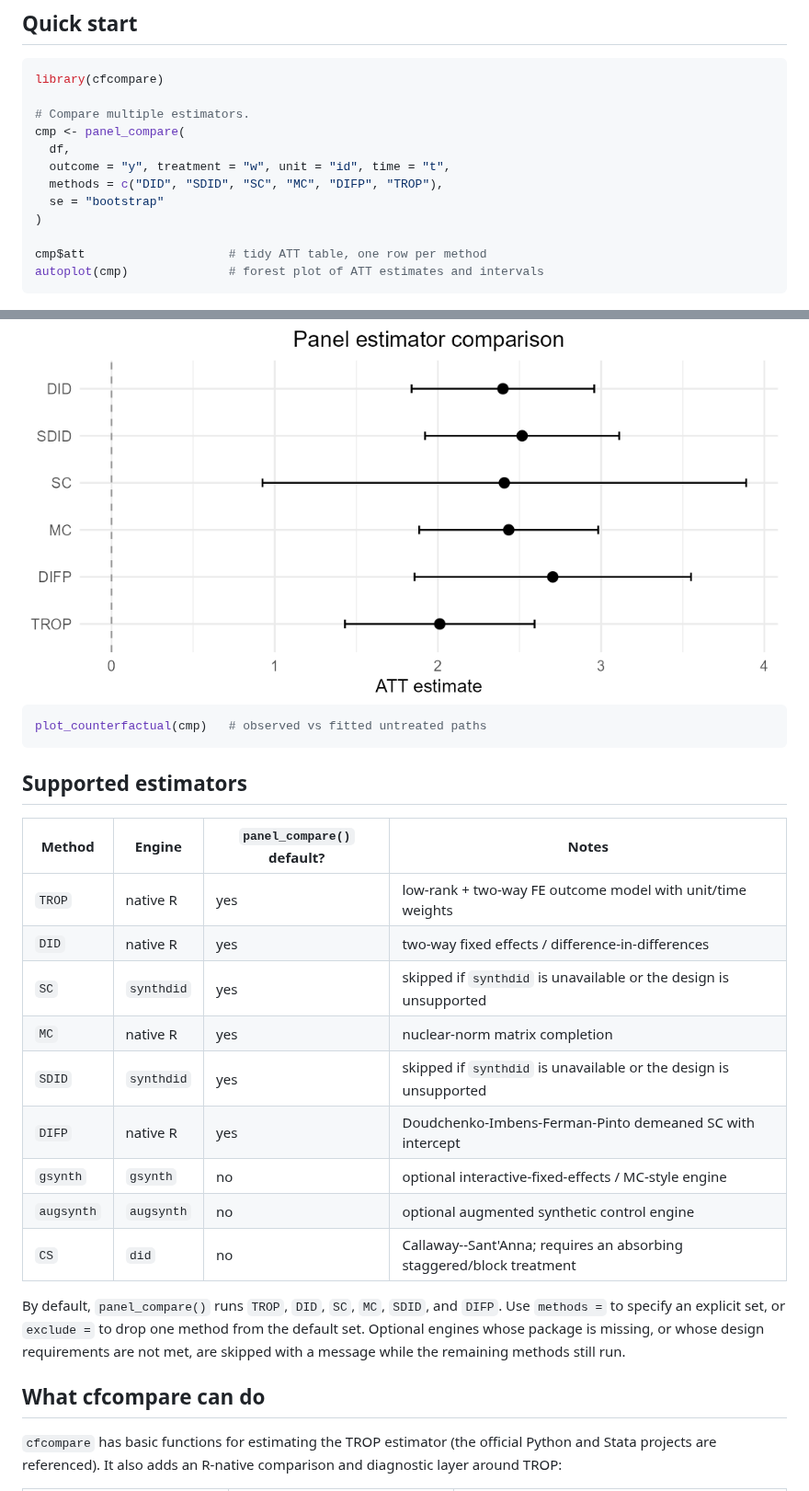
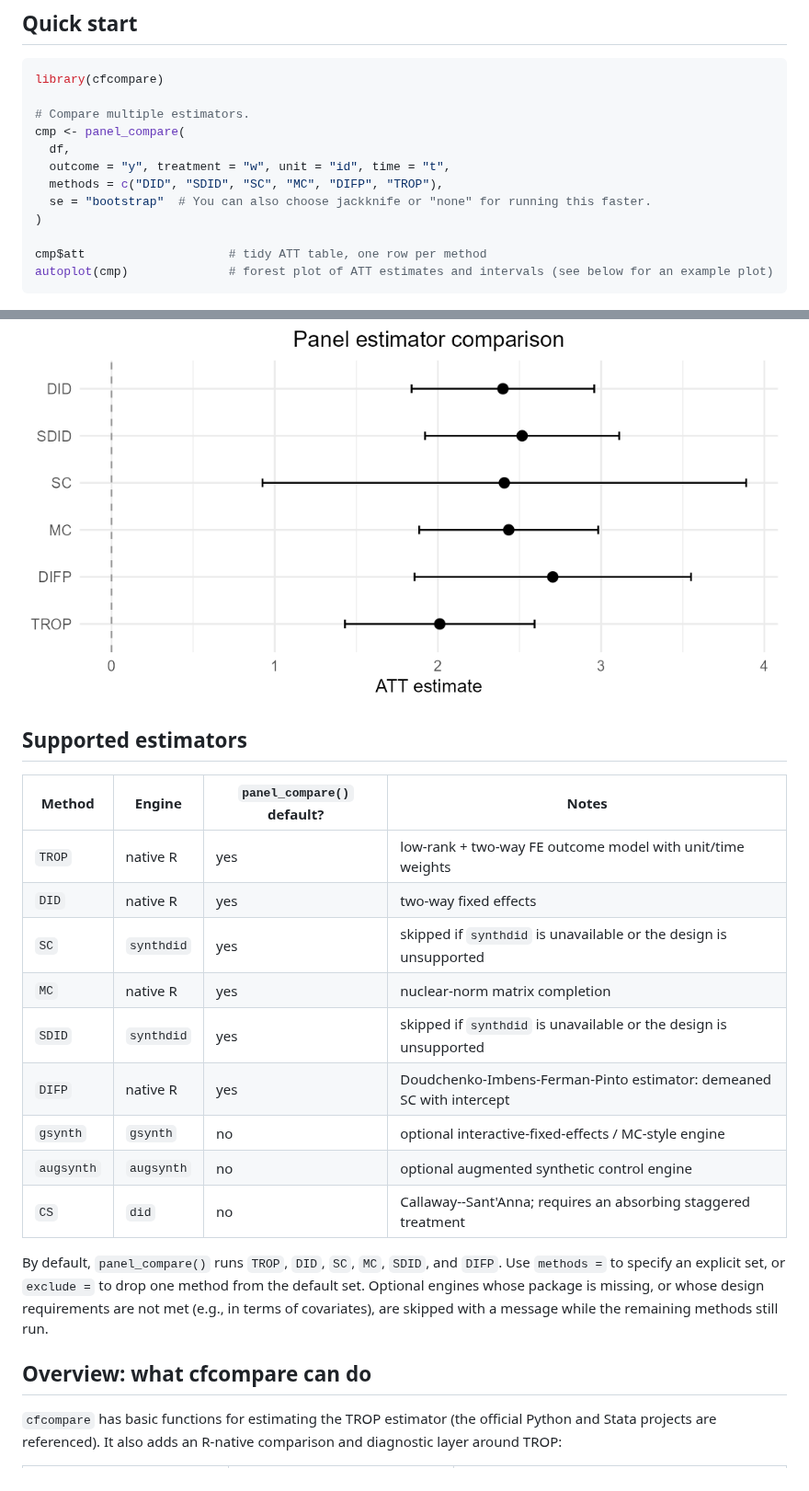
Before and after one commit to takuma1102/cfcompare, a Markdown page: README.md, 2 parts joined by grey strips. Shown at 92% size. Rendered like a GitHub page.

````diff
--- a/README.md
+++ b/README.md
@@ -56,40 +59,37 @@ cmp <- panel_compare(
   df,
   outcome = "y", treatment = "w", unit = "id", time = "t",
   methods = c("DID", "SDID", "SC", "MC", "DIFP", "TROP"),
-  se = "bootstrap"
+  se = "bootstrap"  # You can also choose jackknife or "none" for running this faster.
 )
 
 cmp$att                    # tidy ATT table, one row per method
-autoplot(cmp)              # forest plot of ATT estimates and intervals
+autoplot(cmp)              # forest plot of ATT estimates and intervals (see below for an example plot)
 ```
 
 <img src="man/figures/compare_forest.png" alt="Forest plot of ATT estimators" />
 
-```r
-plot_counterfactual(cmp)   # observed vs fitted untreated paths
-```
 
 ## Supported estimators
 
 | Method | Engine | `panel_compare()` default? | Notes |
 | --- | --- | --- | --- |
 | `TROP` | native R | yes | low-rank + two-way FE outcome model with unit/time weights |
-| `DID` | native R | yes | two-way fixed effects / difference-in-differences |
+| `DID` | native R | yes | two-way fixed effects |
 | `SC` | `synthdid` | yes | skipped if `synthdid` is unavailable or the design is unsupported |
 | `MC` | native R | yes | nuclear-norm matrix completion |
 | `SDID` | `synthdid` | yes | skipped if `synthdid` is unavailable or the design is unsupported |
-| `DIFP` | native R | yes | Doudchenko-Imbens-Ferman-Pinto demeaned SC with intercept |
+| `DIFP` | native R | yes | Doudchenko-Imbens-Ferman-Pinto estimator: demeaned SC with intercept |
 | `gsynth` | `gsynth` | no | optional interactive-fixed-effects / MC-style engine |
 | `augsynth` | `augsynth` | no | optional augmented synthetic control engine |
-| `CS` | `did` | no | Callaway--Sant'Anna; requires an absorbing staggered/block treatment |
+| `CS` | `did` | no | Callaway--Sant'Anna; requires an absorbing staggered treatment |
 
 By default, `panel_compare()` runs `TROP`, `DID`, `SC`, `MC`, `SDID`, and `DIFP`.
 Use `methods =` to specify an explicit set, or `exclude =` to drop one method
 from the default set. Optional engines whose package is missing, or whose design
-requirements are not met, are skipped with a message while the remaining methods
+requirements are not met (e.g., in terms of covariates), are skipped with a message while the remaining methods
 still run.
 
-## What cfcompare can do
+## Overview: what cfcompare can do
 
 `cfcompare` has basic functions for estimating the TROP estimator (the official Python and Stata projects are referenced). It also adds an R-native comparison and diagnostic layer around TROP:
 
````
Also changed, not shown: other parts of README.md (+12 -10 lines).
